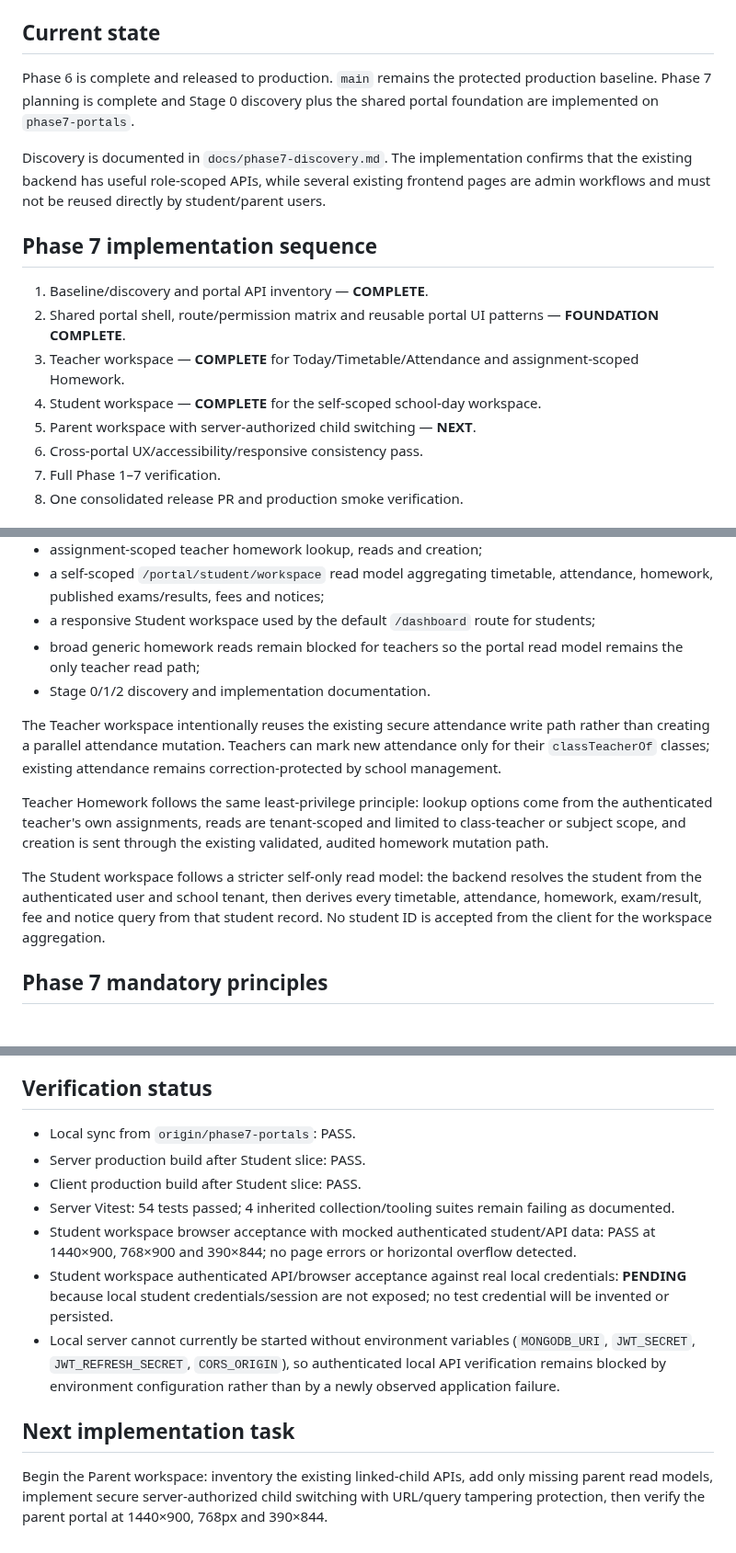
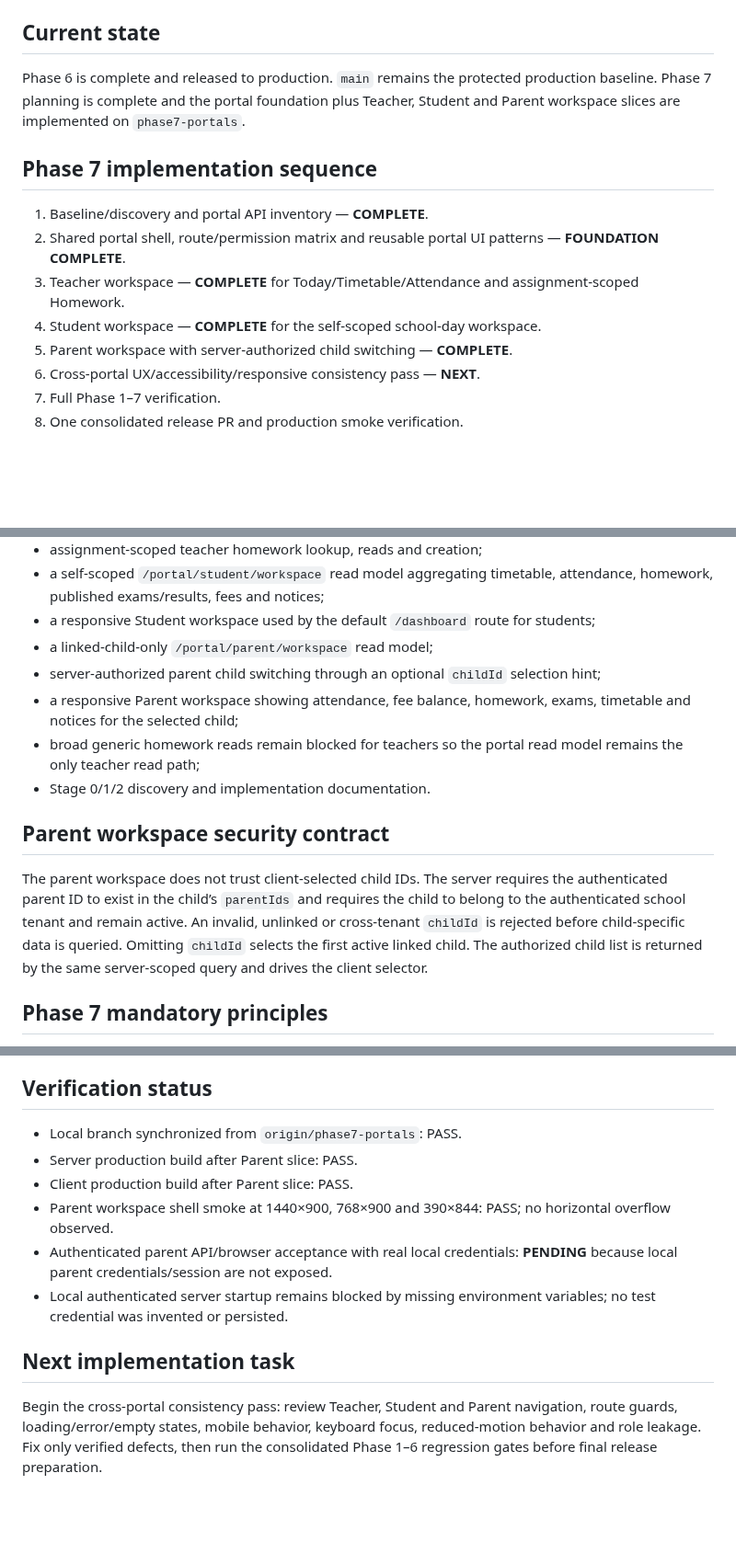
Before and after one commit to araj3539/school-erp, a Markdown page: docs/next-implementation-plan.md, 3 parts joined by grey strips. Shown at 92% size. Rendered like a GitHub page; blank space fills up the shorter version.

Commit message:
docs(phase7): mark parent workspace complete

```diff
--- a/docs/next-implementation-plan.md
+++ b/docs/next-implementation-plan.md
@@ -6,9 +6,7 @@ Active implementation branch: `phase7-portals`
 
 ## Current state
 
-Phase 6 is complete and released to production. `main` remains the protected production baseline. Phase 7 planning is complete and Stage 0 discovery plus the shared portal foundation are implemented on `phase7-portals`.
-
-Discovery is documented in `docs/phase7-discovery.md`. The implementation confirms that the existing backend has useful role-scoped APIs, while several existing frontend pages are admin workflows and must not be reused directly by student/parent users.
+Phase 6 is complete and released to production. `main` remains the protected production baseline. Phase 7 planning is complete and the portal foundation plus Teacher, Student and Parent workspace slices are implemented on `phase7-portals`.
 
 ## Phase 7 implementation sequence
 
@@ -16,8 +14,8 @@ Discovery is documented in `docs/phase7-discovery.md`. The implementation confir
 2. Shared portal shell, route/permission matrix and reusable portal UI patterns — **FOUNDATION COMPLETE**.
 3. Teacher workspace — **COMPLETE** for Today/Timetable/Attendance and assignment-scoped Homework.
 4. Student workspace — **COMPLETE** for the self-scoped school-day workspace.
-5. Parent workspace with server-authorized child switching — **NEXT**.
-6. Cross-portal UX/accessibility/responsive consistency pass.
+5. Parent workspace with server-authorized child switching — **COMPLETE**.
+6. Cross-portal UX/accessibility/responsive consistency pass — **NEXT**.
 7. Full Phase 1–7 verification.
 8. One consolidated release PR and production smoke verification.
 
@@ -37,14 +35,15 @@ The `phase7-portals` branch currently provides:
 - assignment-scoped teacher homework lookup, reads and creation;
 - a self-scoped `/portal/student/workspace` read model aggregating timetable, attendance, homework, published exams/results, fees and notices;
 - a responsive Student workspace used by the default `/dashboard` route for students;
+- a linked-child-only `/portal/parent/workspace` read model;
+- server-authorized parent child switching through an optional `childId` selection hint;
+- a responsive Parent workspace showing attendance, fee balance, homework, exams, timetable and notices for the selected child;
 - broad generic homework reads remain blocked for teachers so the portal read model remains the only teacher read path;
 - Stage 0/1/2 discovery and implementation documentation.
 
-The Teacher workspace intentionally reuses the existing secure attendance write path rather than creating a parallel attendance mutation. Teachers can mark new attendance only for their `classTeacherOf` classes; existing attendance remains correction-protected by school management.
+## Parent workspace security contract
 
-Teacher Homework follows the same least-privilege principle: lookup options come from the authenticated teacher's own assignments, reads are tenant-scoped and limited to class-teacher or subject scope, and creation is sent through the existing validated, audited homework mutation path.
-
-The Student workspace follows a stricter self-only read model: the backend resolves the student from the authenticated user and school tenant, then derives every timetable, attendance, homework, exam/result, fee and notice query from that student record. No student ID is accepted from the client for the workspace aggregation.
+The parent workspace does not trust client-selected child IDs. The server requires the authenticated parent ID to exist in the child’s `parentIds` and requires the child to belong to the authenticated school tenant and remain active. An invalid, unlinked or cross-tenant `childId` is rejected before child-specific data is queried. Omitting `childId` selects the first active linked child. The authorized child list is returned by the same server-scoped query and drives the client selector.
 
 ## Phase 7 mandatory principles
 
@@ -75,14 +74,13 @@ Batch coherent work on `phase7-*` feature branches. Avoid intermediate Vercel pr
 
 ## Verification status
 
-- Local sync from `origin/phase7-portals`: PASS.
-- Server production build after Student slice: PASS.
-- Client production build after Student slice: PASS.
-- Server Vitest: 54 tests passed; 4 inherited collection/tooling suites remain failing as documented.
-- Student workspace browser acceptance with mocked authenticated student/API data: PASS at 1440×900, 768×900 and 390×844; no page errors or horizontal overflow detected.
-- Student workspace authenticated API/browser acceptance against real local credentials: **PENDING** because local student credentials/session are not exposed; no test credential will be invented or persisted.
-- Local server cannot currently be started without environment variables (`MONGODB_URI`, `JWT_SECRET`, `JWT_REFRESH_SECRET`, `CORS_ORIGIN`), so authenticated local API verification remains blocked by environment configuration rather than by a newly observed application failure.
+- Local branch synchronized from `origin/phase7-portals`: PASS.
+- Server production build after Parent slice: PASS.
+- Client production build after Parent slice: PASS.
+- Parent workspace shell smoke at 1440×900, 768×900 and 390×844: PASS; no horizontal overflow observed.
+- Authenticated parent API/browser acceptance with real local credentials: **PENDING** because local parent credentials/session are not exposed.
+- Local authenticated server startup remains blocked by missing environment variables; no test credential was invented or persisted.
 
 ## Next implementation task
 
-Begin the Parent workspace: inventory the existing linked-child APIs, add only missing parent read models, implement secure server-authorized child switching with URL/query tampering protection, then verify the parent portal at 1440×900, 768px and 390×844.
+Begin the cross-portal consistency pass: review Teacher, Student and Parent navigation, route guards, loading/error/empty states, mobile behavior, keyboard focus, reduced-motion behavior and role leakage. Fix only verified defects, then run the consolidated Phase 1–6 regression gates before final release preparation.
```
